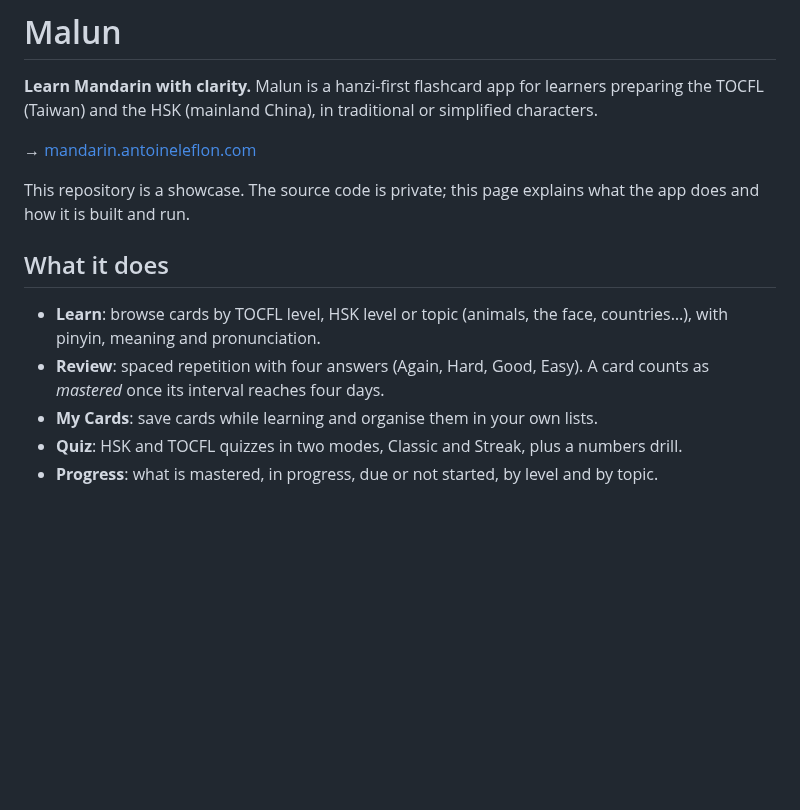
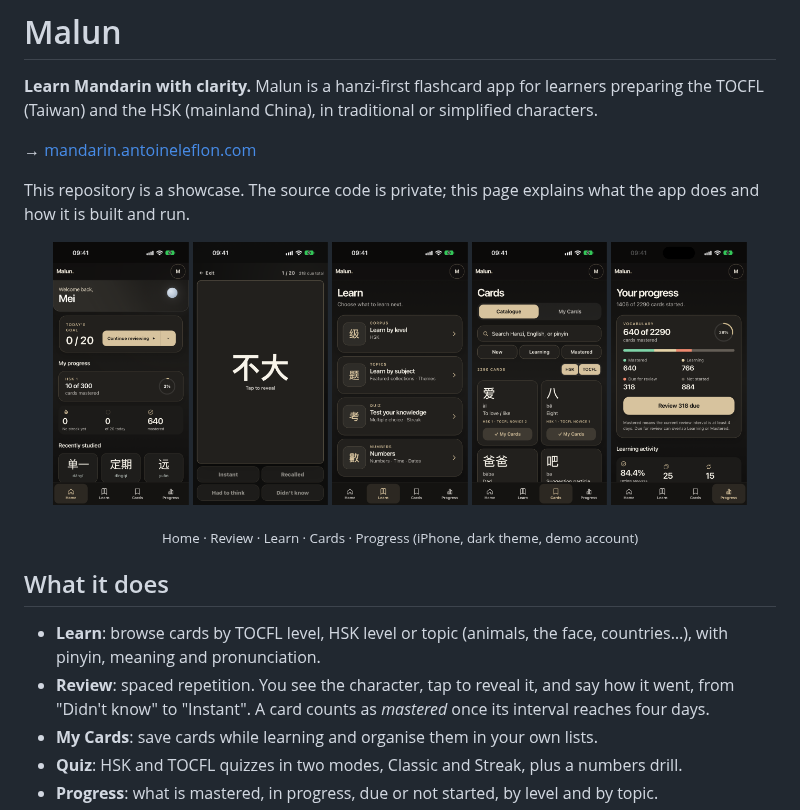
Before and after one commit to Antoine-DOT/malun, a Markdown page: README.md, the part around the change. Rendered like a GitHub page; pictures changed too: docs/screenshots/cards.png (added), docs/screenshots/home.png (added), docs/screenshots/learn.png (added); blank space fills up the shorter version.

Commit message:
Add app screenshots and fix the review answers
Co-Authored-By: Claude Opus 5.5 <noreply@anthropic.com>

```diff
--- a/README.md
+++ b/README.md
@@ -9,14 +9,23 @@ traditional or simplified characters.
 This repository is a showcase. The source code is private; this page explains
 what the app does and how it is built and run.
 
-<!-- screenshots: docs/screenshots/*.png -->
+<p align="center">
+  <img src="docs/screenshots/home.png" width="18%" alt="Home: today's goal and progress">
+  <img src="docs/screenshots/review.png" width="18%" alt="Review: a flashcard">
+  <img src="docs/screenshots/learn.png" width="18%" alt="Learn: by level, subject, quiz or numbers">
+  <img src="docs/screenshots/cards.png" width="18%" alt="Cards: the catalogue and My Cards">
+  <img src="docs/screenshots/progress.png" width="18%" alt="Progress: mastered, learning, due, not started">
+</p>
+
+<p align="center"><sub>Home · Review · Learn · Cards · Progress (iPhone, dark theme, demo account)</sub></p>
 
 ## What it does
 
 - **Learn**: browse cards by TOCFL level, HSK level or topic (animals, the
   face, countries…), with pinyin, meaning and pronunciation.
-- **Review**: spaced repetition with four answers (Again, Hard, Good, Easy).
-  A card counts as *mastered* once its interval reaches four days.
+- **Review**: spaced repetition. You see the character, tap to reveal it,
+  and say how it went, from "Didn't know" to "Instant". A card counts as
+  *mastered* once its interval reaches four days.
 - **My Cards**: save cards while learning and organise them in your own lists.
 - **Quiz**: HSK and TOCFL quizzes in two modes, Classic and Streak, plus a
   numbers drill.
```
